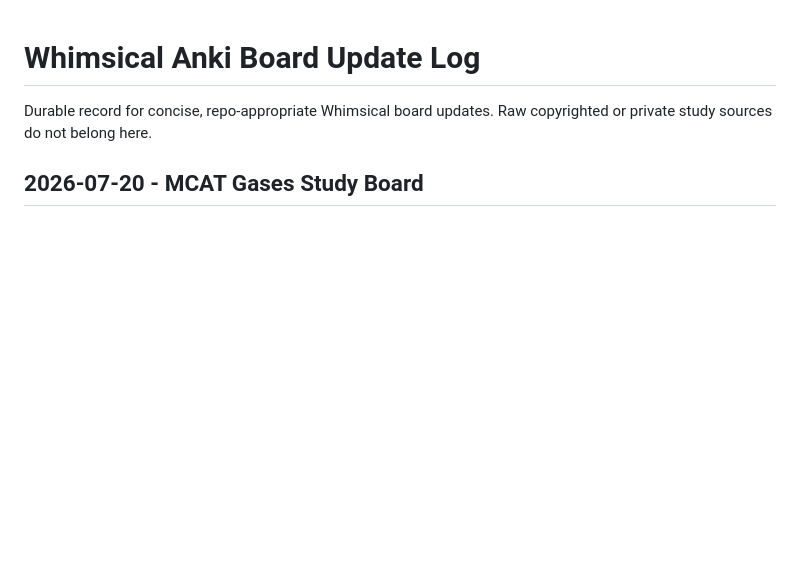
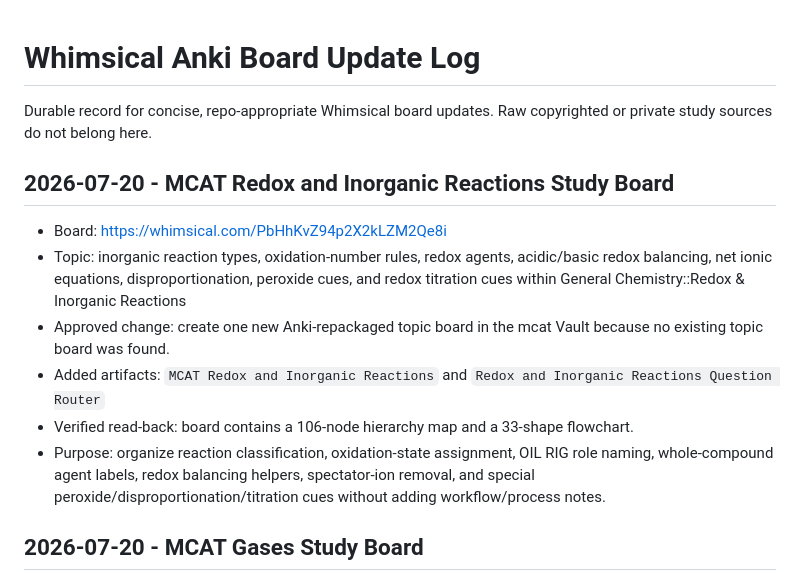
Before and after one commit to stonesandivygrows/stonesandivygrows-mcat-prompt-library, a Markdown page: study-notes/mcat-mind-maps/08-whimsical-anki-board-update-log.md, the part around the change. Drawn GitHub-style; blank space fills up the shorter version.

Commit message:
Log redox inorganic Whimsical board

```diff
--- a/study-notes/mcat-mind-maps/08-whimsical-anki-board-update-log.md
+++ b/study-notes/mcat-mind-maps/08-whimsical-anki-board-update-log.md
@@ -1,6 +1,15 @@
 # Whimsical Anki Board Update Log
 
 Durable record for concise, repo-appropriate Whimsical board updates. Raw copyrighted or private study sources do not belong here.
+
+## 2026-07-20 - MCAT Redox and Inorganic Reactions Study Board
+
+- Board: https://whimsical.com/PbHhKvZ94p2X2kLZM2Qe8i
+- Topic: inorganic reaction types, oxidation-number rules, redox agents, acidic/basic redox balancing, net ionic equations, disproportionation, peroxide cues, and redox titration cues within General Chemistry::Redox & Inorganic Reactions
+- Approved change: create one new Anki-repackaged topic board in the mcat Vault because no existing topic board was found.
+- Added artifacts: `MCAT Redox and Inorganic Reactions` and `Redox and Inorganic Reactions Question Router`
+- Verified read-back: board contains a 106-node hierarchy map and a 33-shape flowchart.
+- Purpose: organize reaction classification, oxidation-state assignment, OIL RIG role naming, whole-compound agent labels, redox balancing helpers, spectator-ion removal, and special peroxide/disproportionation/titration cues without adding workflow/process notes.
 
 ## 2026-07-20 - MCAT Gases Study Board
 
```
